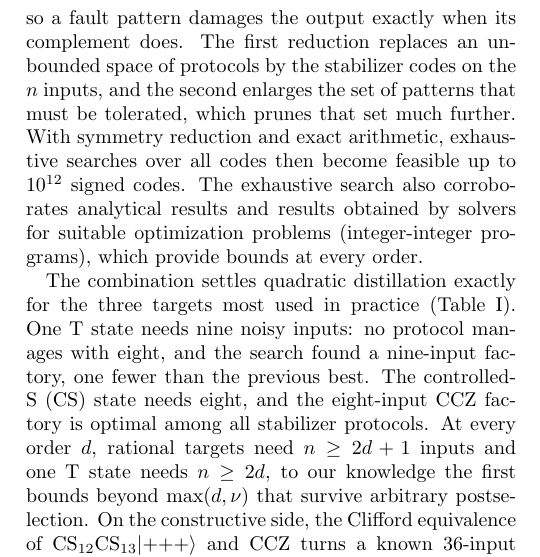
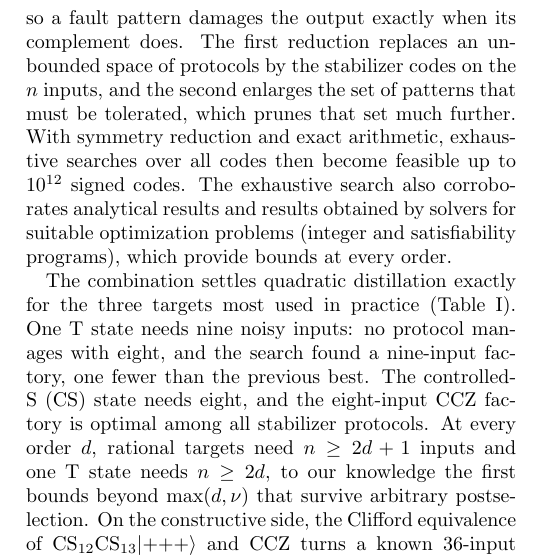
Before and after one commit to llorebaga/Bounds_magic, a LaTeX paper (paper/paper.tex): part of one column of page 1 of 15, cut so that both start at the same text. Compiled offline with pdfLaTeX.

Commit message:
Introduction: fix typo 'integer-integer programs'
Co-Authored-By: Claude Opus 5.5 <noreply@anthropic.com>

```diff
--- a/paper/paper.tex
+++ b/paper/paper.tex
@@ -51,7 +51,7 @@ Fault-tolerant quantum computers implement Clifford operations cheaply, but univ
 
 Previous approaches each capture part of this question. Resource theories bound all protocols at once, but the monotones that remain valid under postselection grow only like $1/p$ for a noisy T state and give little more than $n\gtrsim d$~\cite{fangliu,fangliu2,regulaprl}; stronger bounds assume deterministic or high-success-probability protocols~\cite{regulatakagi,seddon}, which practical factories are not. Exact conversions without noise are well understood, from the canonical form of postselected stabilizer circuits~\cite{beverland} to the recent result that six copies of any pure magic qubit state are necessary and sufficient for one CCZ state~\cite{rizzoleone}, but they are silent on suppression order. Exhaustive searches and classifications resolve $d$ precisely, yet only within particular code families or circuit layouts~\cite{nezamihaah,wjs,jacinto,borrowed,kbk}. Even for the CCZ state, whose eight-input quadratic factory~\cite{eastin,jones,haah} underlies many resource estimates~\cite{litinski,gidneyfowler}, it was not known whether an adaptive or multistage protocol could use fewer inputs.
 
-We close this gap for small factories by making the question combinatorial, via two reductions. First, as far as the tolerance of input faults is concerned, adaptivity, randomness, postselection, and multiple stages can be dispensed with. A set of fault patterns can be tolerated if and only if some stabilizer code on the inputs projects each of them onto one common vector, which encodes the target, or to zero. Second, flipping the sign of $\sqrt2$ commutes with stabilizer operations and fixes every target with rational Pauli expectations, CCZ among them, but turns a T state with error $p$ into one with error $1-p$, so a fault pattern damages the output exactly when its complement does. The first reduction replaces an unbounded space of protocols by the stabilizer codes on the $n$ inputs, and the second enlarges the set of patterns that must be tolerated, which prunes that set much further. With symmetry reduction and exact arithmetic, exhaustive searches over all codes then become feasible up to $10^{12}$ signed codes. The exhaustive search also corroborates analytical results and results obtained by solvers for suitable optimization problems (integer-integer programs), which provide bounds at every order.
+We close this gap for small factories by making the question combinatorial, via two reductions. First, as far as the tolerance of input faults is concerned, adaptivity, randomness, postselection, and multiple stages can be dispensed with. A set of fault patterns can be tolerated if and only if some stabilizer code on the inputs projects each of them onto one common vector, which encodes the target, or to zero. Second, flipping the sign of $\sqrt2$ commutes with stabilizer operations and fixes every target with rational Pauli expectations, CCZ among them, but turns a T state with error $p$ into one with error $1-p$, so a fault pattern damages the output exactly when its complement does. The first reduction replaces an unbounded space of protocols by the stabilizer codes on the $n$ inputs, and the second enlarges the set of patterns that must be tolerated, which prunes that set much further. With symmetry reduction and exact arithmetic, exhaustive searches over all codes then become feasible up to $10^{12}$ signed codes. The exhaustive search also corroborates analytical results and results obtained by solvers for suitable optimization problems (integer and satisfiability programs), which provide bounds at every order.
 
 The combination settles quadratic distillation exactly for the three targets most used in practice (Table~\ref{tab:final}). One T state needs nine noisy inputs: no protocol manages with eight, and the search found a nine-input factory, one fewer than the previous best. The controlled-S (CS) state needs eight, and the eight-input CCZ factory is optimal among all stabilizer protocols. At every order $d$, rational targets need $n\geq2d+1$ inputs and one T state needs $n\geq2d$, to our knowledge the first bounds beyond $\max(d,\nu)$ that survive arbitrary postselection. On the constructive side, the Clifford equivalence of $\CS_{12}\CS_{13}|{+}{+}{+}\rangle$ and CCZ turns a known 36-input code~\cite{wjs} into a cubic CCZ factory, against 47 inputs reported so far, and a two-level design gives a quartic CCZ factory with \QuarticUB\ inputs and less than a third of the previous leading error.
 
```
Also changed, not shown: paper/paper.pdf.
